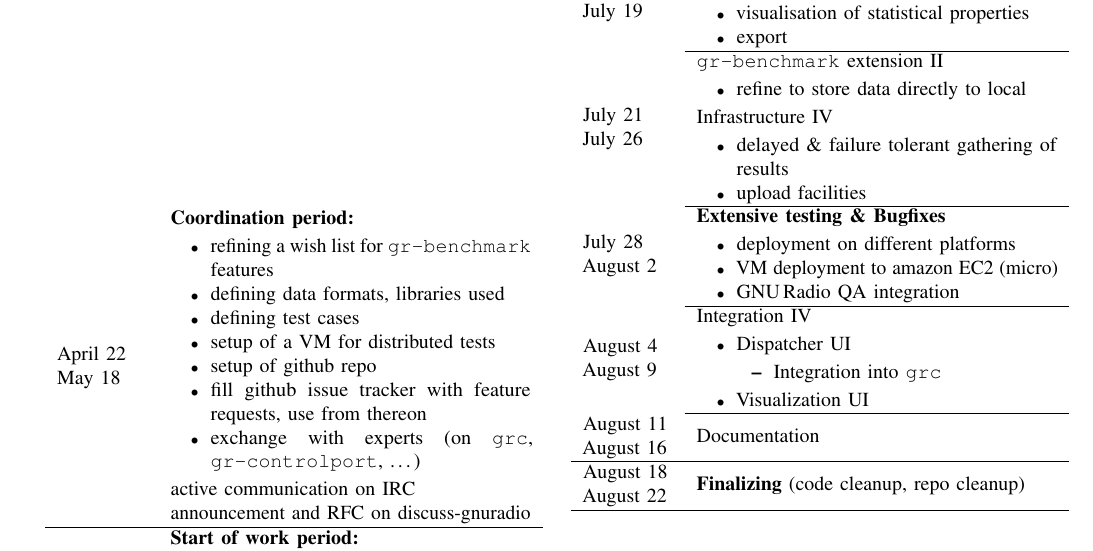
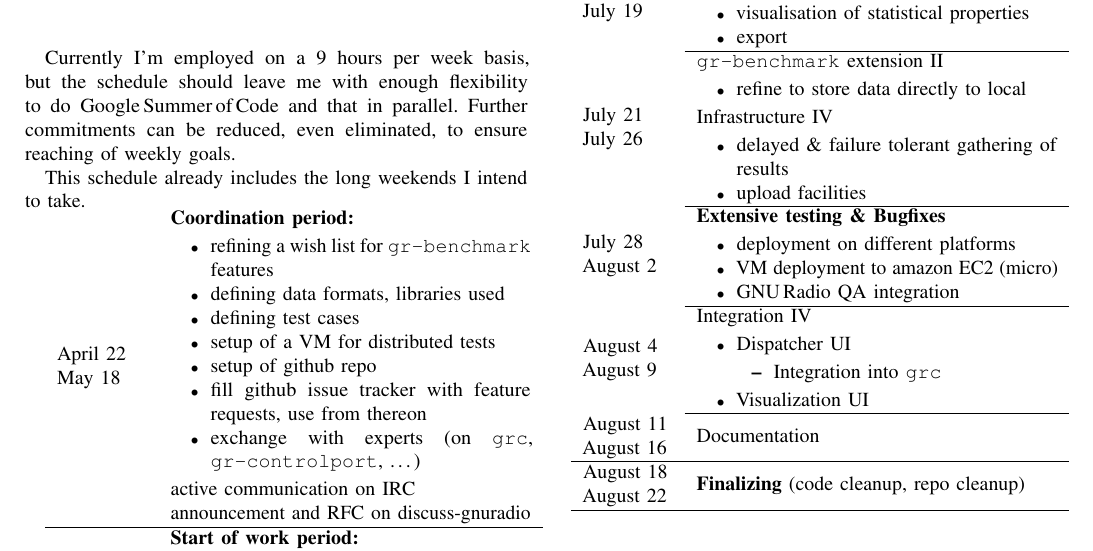
Before and after one commit to luwangg/gsoc14-proposal, a LaTeX paper (gsoc14-proposal-mueller.tex): part of page 4 of 5, cut so that both start at the same text. Compiled offline with pdfLaTeX.

Commit message:
Michael Dickens', Martin Braun's initial feedback integrated
Michael:
* further commitments
* holidays

Martin:
* removed "generalize gr-controlport" paragraph. Meaningless anyway.
* added information on GUI sinks & benchmark generate option

```diff
--- a/gsoc14-proposal-mueller.tex
+++ b/gsoc14-proposal-mueller.tex
@@ -331,6 +330,12 @@ for \LaTeX{} import, or publish it (in the case of performance data) to an onlin
 This schedule is rather detailed; I honestly expect it to change in the
 coordination period.
 \vfill
+
+Currently I'm employed on a 9 hours per week basis, but the schedule should
+leave me with enough flexibility to do \gsoc and that in parallel. Further
+commitments can be reduced, even eliminated, to ensure reaching of weekly goals.
+
+This schedule already includes the long weekends I intend to take.
 
 \begin{tabular}{m{10ex}m{2.5in}}
 April 22 \newline May 18&
```
Also changed, not shown: gsoc14-proposal-mueller.tex (7 more changed lines).
